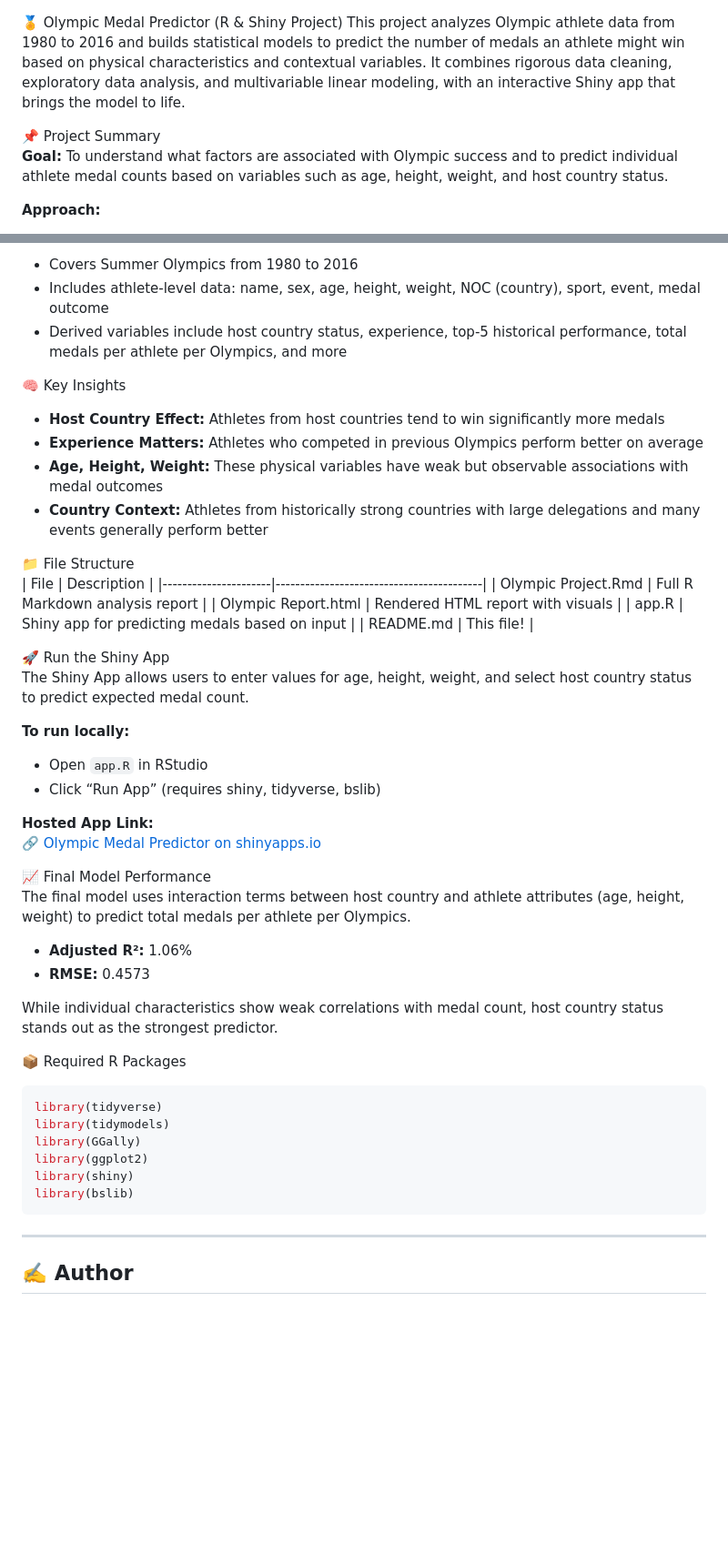
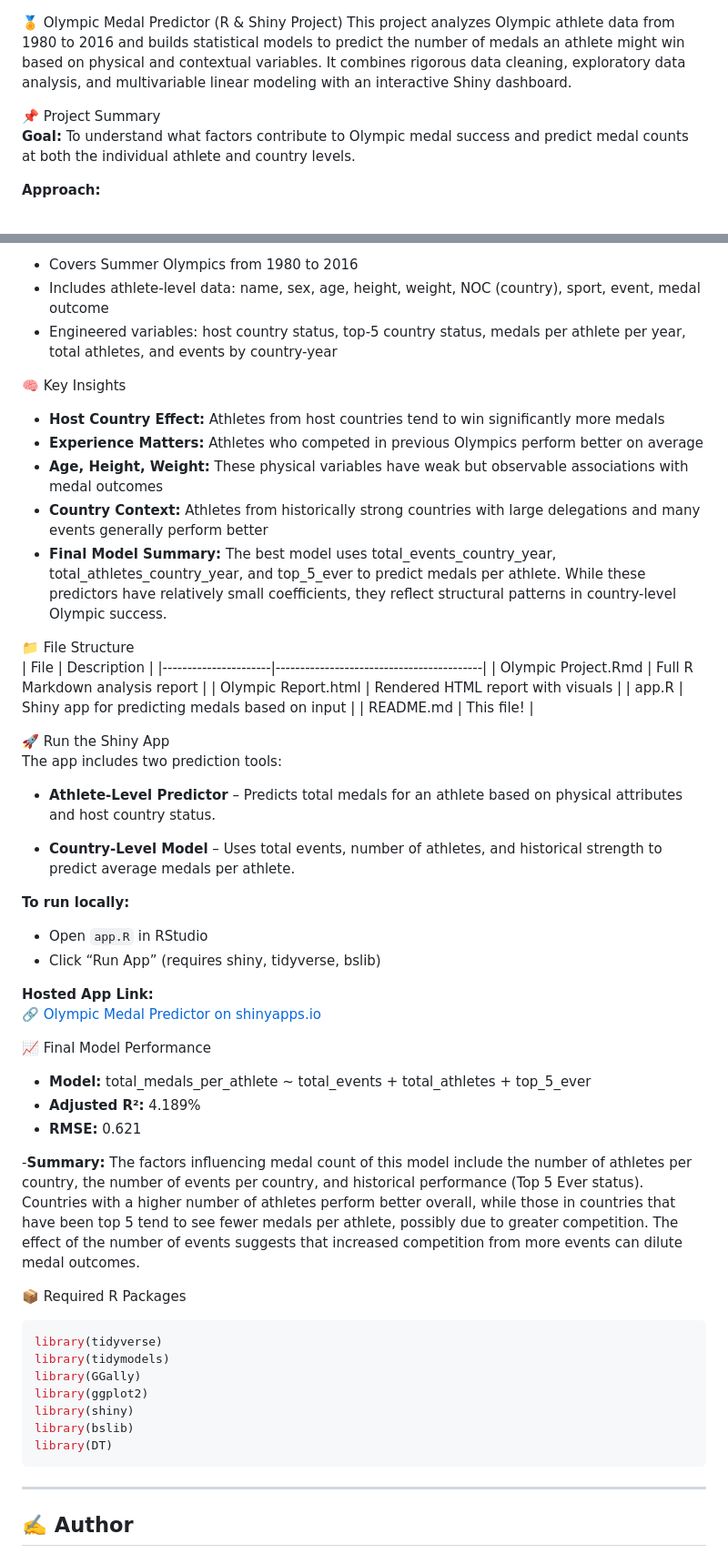
Before and after one commit to pencjin/olympic-medal-predictor, a Markdown page: README.md, 2 parts joined by grey strips. Shown: that part at 91% size. Drawn GitHub-style; blank space fills up the shorter version.

````diff
--- a/README.md
+++ b/README.md
@@ -1,8 +1,8 @@
 🏅 Olympic Medal Predictor (R & Shiny Project)
-This project analyzes Olympic athlete data from 1980 to 2016 and builds statistical models to predict the number of medals an athlete might win based on physical characteristics and contextual variables. It combines rigorous data cleaning, exploratory data analysis, and multivariable linear modeling, with an interactive Shiny app that brings the model to life.
+This project analyzes Olympic athlete data from 1980 to 2016 and builds statistical models to predict the number of medals an athlete might win based on physical and contextual variables. It combines rigorous data cleaning, exploratory data analysis, and multivariable linear modeling with an interactive Shiny dashboard.
 
 📌 Project Summary
-**Goal:** To understand what factors are associated with Olympic success and to predict individual athlete medal counts based on variables such as age, height, weight, and host country status.
+**Goal:** To understand what factors contribute to Olympic medal success and predict medal counts at both the individual athlete and country levels.
 
 **Approach:**
 - Built multiple linear regression models using R and tidymodels, incorporating main effects and interaction terms
@@ -16,13 +16,14 @@ This project analyzes Olympic athlete data from 1980 to 2016 and builds statisti
 **Scope:**
 - Covers Summer Olympics from 1980 to 2016
 - Includes athlete-level data: name, sex, age, height, weight, NOC (country), sport, event, medal outcome
-- Derived variables include host country status, experience, top-5 historical performance, total medals per athlete per Olympics, and more
+- Engineered variables: host country status, top-5 country status, medals per athlete per year, total athletes, and events by country-year
 
 🧠 Key Insights
 - **Host Country Effect:** Athletes from host countries tend to win significantly more medals
 - **Experience Matters:** Athletes who competed in previous Olympics perform better on average
 - **Age, Height, Weight:** These physical variables have weak but observable associations with medal outcomes
 - **Country Context:** Athletes from historically strong countries with large delegations and many events generally perform better
+- **Final Model Summary:** The best model uses total_events_country_year, total_athletes_country_year, and top_5_ever to predict medals per athlete. While these predictors have relatively small coefficients, they reflect structural patterns in country-level Olympic success.
 
 📁 File Structure
 | File                 | Description                              |
@@ -33,7 +34,11 @@ This project analyzes Olympic athlete data from 1980 to 2016 and builds statisti
 | README.md            | This file!                               |
 
 🚀 Run the Shiny App
-The Shiny App allows users to enter values for age, height, weight, and select host country status to predict expected medal count.
+The app includes two prediction tools:
+
+- **Athlete-Level Predictor** – Predicts total medals for an athlete based on physical attributes and host country status.
+
+- **Country-Level Model** – Uses total events, number of athletes, and historical strength to predict average medals per athlete.
 
 **To run locally:**
 - Open `app.R` in RStudio
@@ -43,12 +48,11 @@ The Shiny App allows users to enter values for age, height, weight, and select h
 🔗 [Olympic Medal Predictor on shinyapps.io](https://7ioj6d-pencjin.shinyapps.io/OlympicMedalPredictor/)
 
 📈 Final Model Performance
-The final model uses interaction terms between host country and athlete attributes (age, height, weight) to predict total medals per athlete per Olympics.
+- **Model:** total_medals_per_athlete ~ total_events + total_athletes + top_5_ever
+- **Adjusted R²:** 4.189%
+- **RMSE:** 0.621
 
-- **Adjusted R²:** 1.06%
-- **RMSE:** 0.4573
-
-While individual characteristics show weak correlations with medal count, host country status stands out as the strongest predictor.
+-**Summary:** The factors influencing medal count of this model include the number of athletes per country, the number of events per country, and historical performance (Top 5 Ever status). Countries with a higher number of athletes perform better overall, while those in countries that have been top 5 tend to see fewer medals per athlete, possibly due to greater competition. The effect of the number of events suggests that increased competition from more events can dilute medal outcomes.
 
 📦 Required R Packages
 ```r
@@ -58,6 +62,7 @@ library(GGally)
 library(ggplot2)
 library(shiny)
 library(bslib)
+library(DT)
 ```
 
 ---
````
Also changed, not shown: other parts of README.md (+1 -1 lines).
